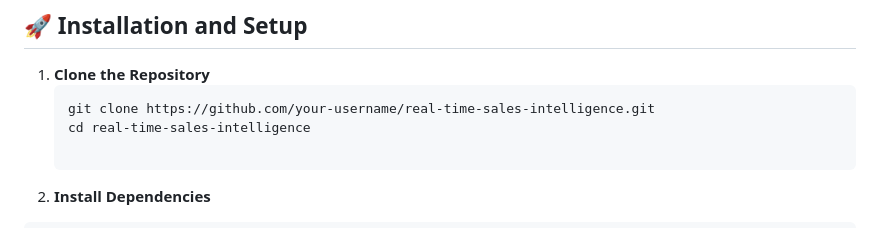
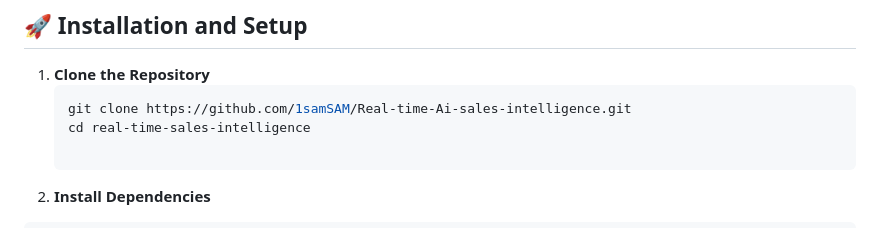
Before and after one commit to 1samSAM/AI-Powered-Sales-Assistant, a Markdown page: README.md, the part around the change. Rendered like a GitHub page.

````diff
--- a/README.md
+++ b/README.md
@@ -65,7 +65,7 @@ Inputs → AI Processing → Outputs (Insights, Recommendations, Feedback)
 
 1. **Clone the Repository**
    ```bash
-   git clone https://github.com/your-username/real-time-sales-intelligence.git
+   git clone https://github.com/1samSAM/Real-time-Ai-sales-intelligence.git
    cd real-time-sales-intelligence
 
 2. **Install Dependencies**
````
